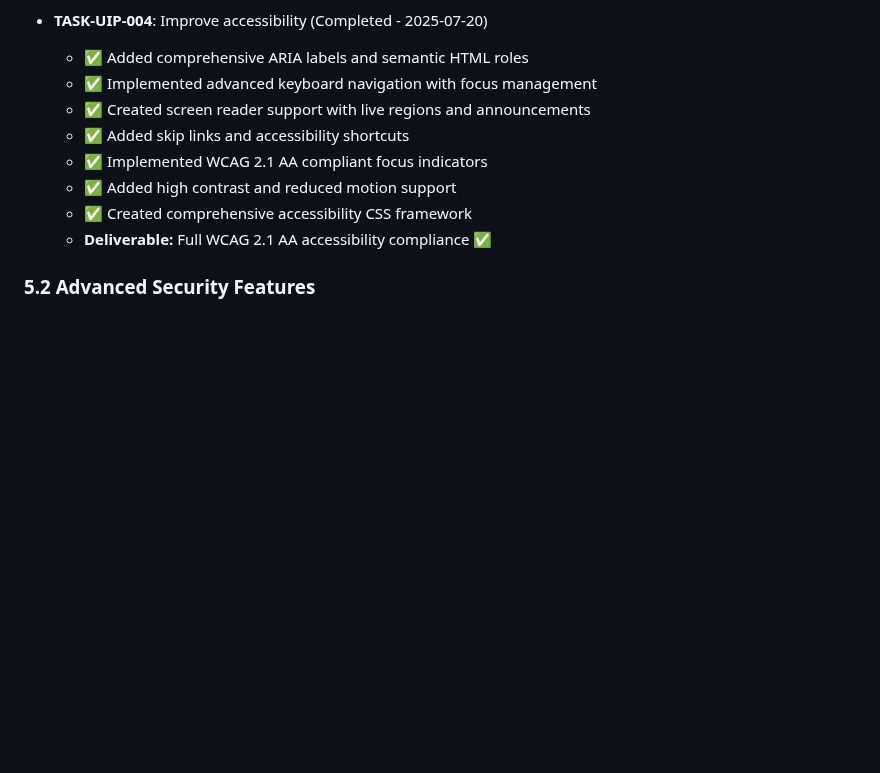
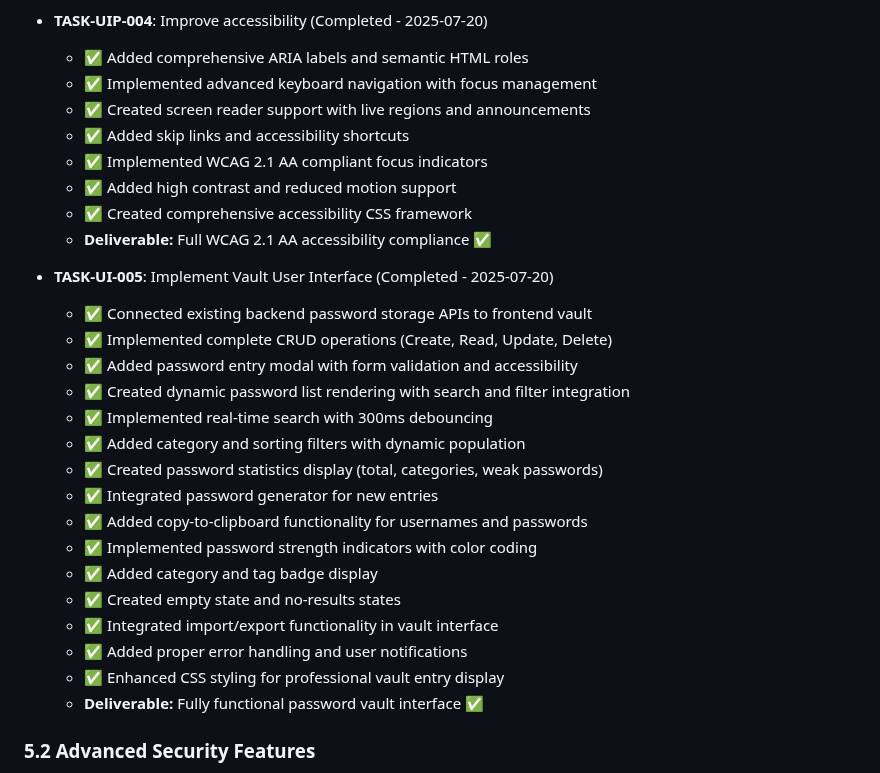
Before and after one commit to melvsalonga/SecurePass-Desktop, a Markdown page: tasks.md, the part around the change. GitHub-like rendering; blank space fills up the shorter version.

Commit message:
docs: Add completed password vault UI task to tasks.md
Document the completion of TASK-UI-005, the full password vault user interface.
This includes integration with backend APIs for CRUD operations, dynamic list
rendering with search and filters, password generation, strength indicators,
import/export, and comprehensive UI/UX enhancements.

```diff
--- a/tasks.md
+++ b/tasks.md
@@ -379,6 +379,24 @@ All Phase 2 deliverables are complete and tested. The application now has:
   - ✅ Created comprehensive accessibility CSS framework
   - **Deliverable:** Full WCAG 2.1 AA accessibility compliance ✅
 
+- **TASK-UI-005**: Implement Vault User Interface (Completed - 2025-07-20)
+  - ✅ Connected existing backend password storage APIs to frontend vault
+  - ✅ Implemented complete CRUD operations (Create, Read, Update, Delete)
+  - ✅ Added password entry modal with form validation and accessibility
+  - ✅ Created dynamic password list rendering with search and filter integration
+  - ✅ Implemented real-time search with 300ms debouncing
+  - ✅ Added category and sorting filters with dynamic population
+  - ✅ Created password statistics display (total, categories, weak passwords)
+  - ✅ Integrated password generator for new entries
+  - ✅ Added copy-to-clipboard functionality for usernames and passwords
+  - ✅ Implemented password strength indicators with color coding
+  - ✅ Added category and tag badge display
+  - ✅ Created empty state and no-results states
+  - ✅ Integrated import/export functionality in vault interface
+  - ✅ Added proper error handling and user notifications
+  - ✅ Enhanced CSS styling for professional vault entry display
+  - **Deliverable:** Fully functional password vault interface ✅
+
 ### 5.2 Advanced Security Features
 **Duration:** 4 days
 **Priority:** Medium
```
